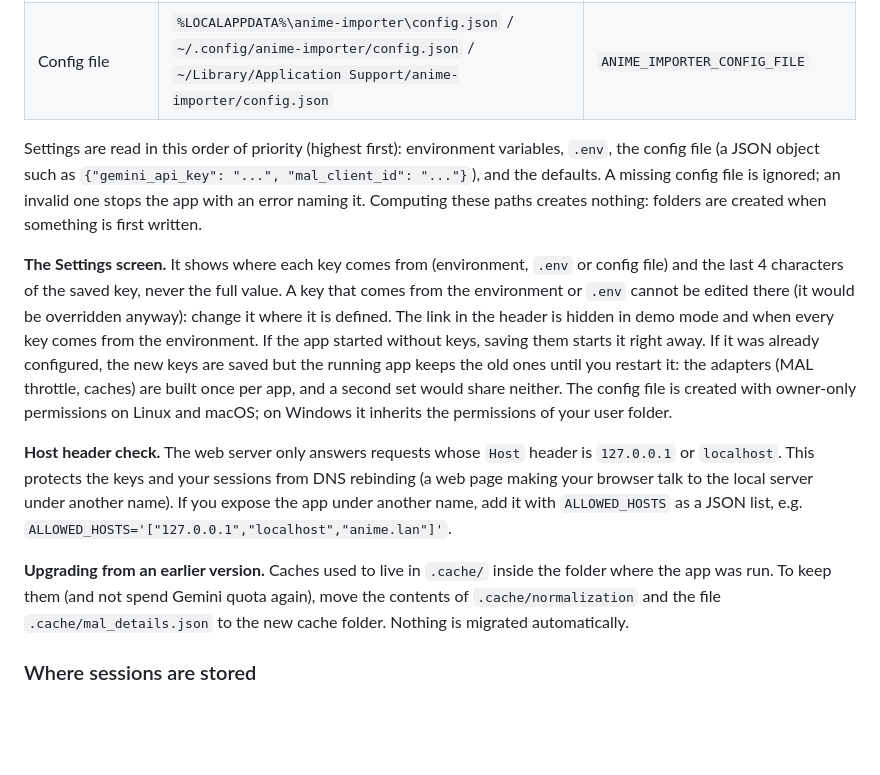
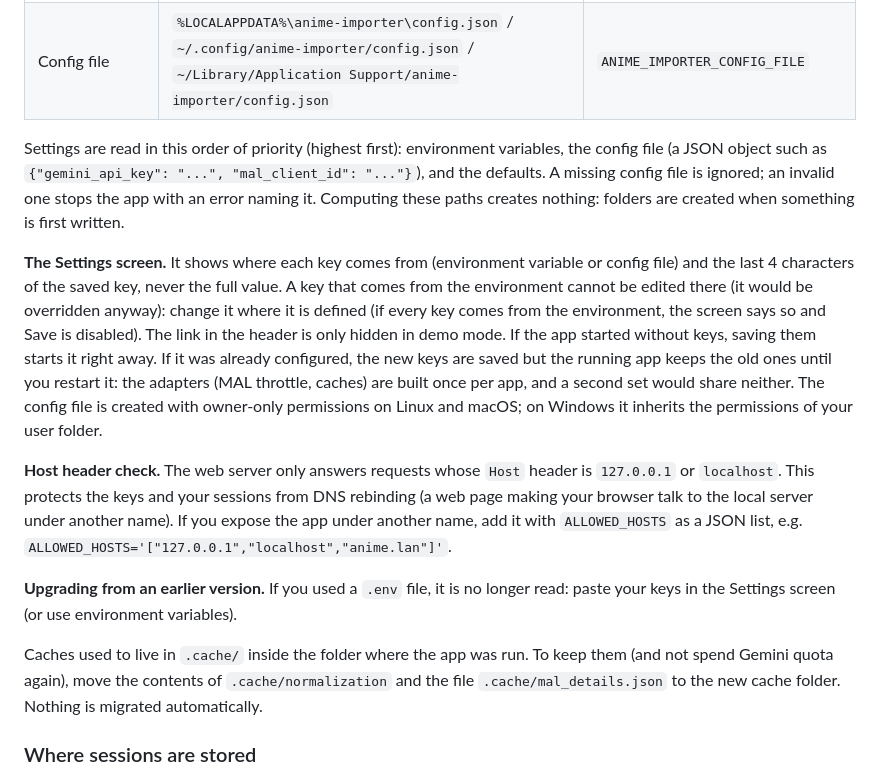
Before and after one commit to Psmithortiz/Anime-importer, a Markdown page: README.md, the part around one of its changes. Rendered like a GitHub page; blank space fills up the shorter version.

```diff
--- a/README.md
+++ b/README.md
@@ -256,16 +260,16 @@ Caches, sessions and settings live in per-user folders, never in the current fol
 | Sessions | see below | `DATABASE_PATH` (`DEMO_DATABASE_PATH` in demo mode) |
 | Config file | `%LOCALAPPDATA%\anime-importer\config.json` / `~/.config/anime-importer/config.json` / `~/Library/Application Support/anime-importer/config.json` | `ANIME_IMPORTER_CONFIG_FILE` |
 
-Settings are read in this order of priority (highest first): environment variables, `.env`, the
+Settings are read in this order of priority (highest first): environment variables, the
 config file (a JSON object such as `{"gemini_api_key": "...", "mal_client_id": "..."}`), and the
 defaults. A missing config file is ignored; an invalid one stops the app with an error naming it.
 Computing these paths creates nothing: folders are created when something is first written.
 
-**The Settings screen.** It shows where each key comes from (environment, `.env` or config file)
+**The Settings screen.** It shows where each key comes from (environment variable or config file)
 and the last 4 characters of the saved key, never the full value. A key that comes from the
-environment or `.env` cannot be edited there (it would be overridden anyway): change it where it is
-defined. The link in the header is hidden in demo mode and when every key comes from the
-environment. If the app started without keys, saving them starts it right away. If it was already
+environment cannot be edited there (it would be overridden anyway): change it where it is
+defined (if every key comes from the environment, the screen says so and Save is disabled). The
+link in the header is only hidden in demo mode. If the app started without keys, saving them starts it right away. If it was already
 configured, the new keys are saved but the running app keeps the old ones until you restart it:
 the adapters (MAL throttle, caches) are built once per app, and a second set would share neither.
 The config file is created with owner-only permissions on Linux and macOS; on Windows it inherits
@@ -276,7 +280,10 @@ the permissions of your user folder.
 browser talk to the local server under another name). If you expose the app under another name,
 add it with `ALLOWED_HOSTS` as a JSON list, e.g. `ALLOWED_HOSTS='["127.0.0.1","localhost","anime.lan"]'`.
 
-**Upgrading from an earlier version.** Caches used to live in `.cache/` inside the folder where the
+**Upgrading from an earlier version.** If you used a `.env` file, it is no longer read: paste your
+keys in the Settings screen (or use environment variables).
+
+Caches used to live in `.cache/` inside the folder where the
 app was run. To keep them (and not spend Gemini quota again), move the contents of
 `.cache/normalization` and the file `.cache/mal_details.json` to the new cache folder. Nothing is
 migrated automatically.
```
Also changed, not shown: other parts of README.md (+18 -14 lines).
